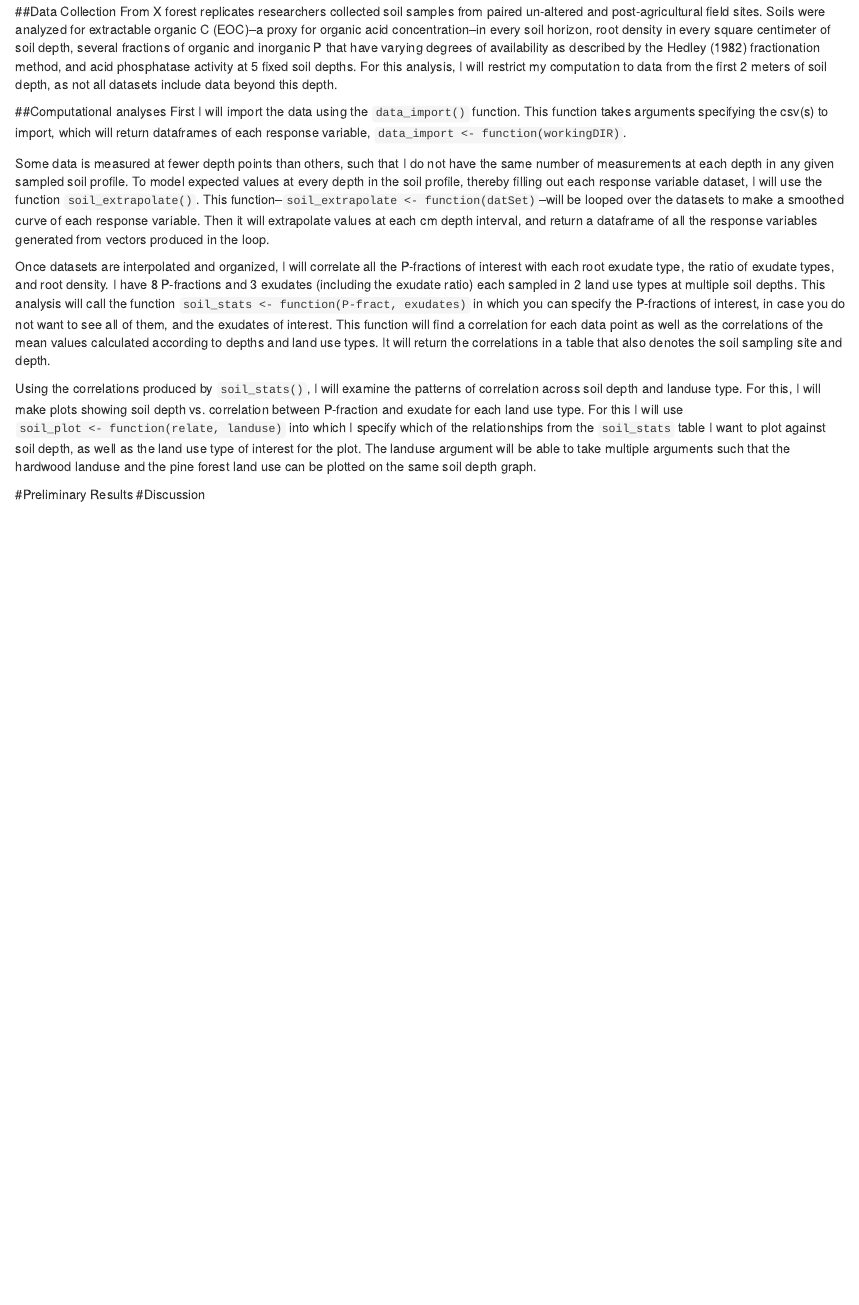
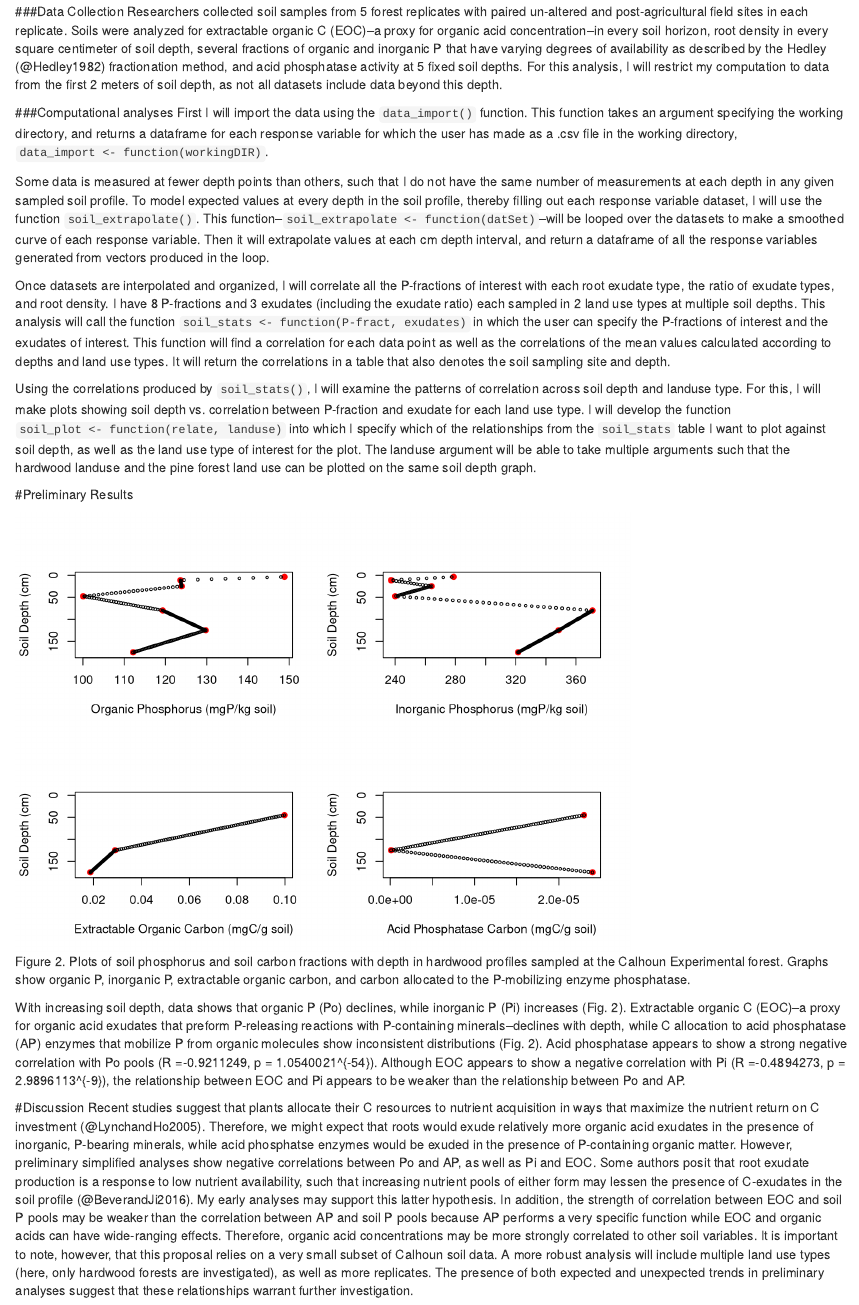
Before and after one commit to emhauser/hauser_finalProject, an R Markdown document (Hauser_Proposal.Rmd): the page in a window 1100 px wide, from 650 px down before the commit and from 750 px down after it. Rendered offline with R 4.5, knitr and Pandoc, with nearby package versions; common packages that the code uses without loading them are loaded.

Commit message:
editing all docs

````diff
--- a/Hauser_Proposal.Rmd
+++ b/Hauser_Proposal.Rmd
@@ -22,19 +24,43 @@ help(include_graphics)
 ```
 
-##Data Collection
-From X forest replicates researchers collected soil samples from paired un-altered and post-agricultural field sites. Soils were analyzed for extractable organic C (EOC)--a proxy for organic acid concentration--in every soil horizon, root density in every square centimeter of soil depth, several fractions of organic and inorganic P that have varying degrees of availability as described by the Hedley (1982) fractionation method, and acid phosphatase activity at 5 fixed soil depths. For this analysis, I will restrict my computation to data from the first 2 meters of soil depth, as not all datasets include data beyond this depth.
+###Data Collection
+Researchers collected soil samples from 5 forest replicates with paired un-altered and post-agricultural field sites in each replicate. Soils were analyzed for extractable organic C (EOC)--a proxy for organic acid concentration--in every soil horizon, root density in every square centimeter of soil depth, several fractions of organic and inorganic P that have varying degrees of availability as described by the Hedley (@Hedley1982) fractionation method, and acid phosphatase activity at 5 fixed soil depths. For this analysis, I will restrict my computation to data from the first 2 meters of soil depth, as not all datasets include data beyond this depth.
 
-##Computational analyses
-  First I will import the data using the `data_import()` function. This function takes arguments specifying the csv(s) to import, which will return dataframes of each response variable, `data_import <- function(workingDIR)`.
+###Computational analyses
+  First I will import the data using the `data_import()` function. This function takes an argument specifying the working directory, and returns a dataframe for each response variable for which the user has made as a .csv file in the working directory, `data_import <- function(workingDIR)`.
 
   Some data is measured at fewer depth points than others, such that I do not have the same number of measurements at each depth in any given sampled soil profile. To model expected values at every depth in the soil profile, thereby filling out each response variable dataset, I will use the function `soil_extrapolate()`. This function--`soil_extrapolate <- function(datSet)`--will be looped over the datasets to make a smoothed curve of each response variable. Then it will extrapolate values at each cm depth interval, and return a dataframe of all the response variables generated from vectors produced in the loop.
 
-Once datasets are interpolated and organized, I will correlate all the P-fractions of interest with each root exudate type, the ratio of exudate types, and root density. I have 8 P-fractions and 3 exudates (including the exudate ratio) each sampled in 2 land use types at multiple soil depths. This analysis will call the function `soil_stats <- function(P-fract, exudates)` in which you can specify the P-fractions of interest, in case you do not want to see all of them, and the exudates of interest. This function will find a correlation for each data point as well as the correlations of the mean values calculated according to depths and land use types. It will return the correlations in a table that also denotes the soil sampling site and depth.
+Once datasets are interpolated and organized, I will correlate all the P-fractions of interest with each root exudate type, the ratio of exudate types, and root density. I have 8 P-fractions and 3 exudates (including the exudate ratio) each sampled in 2 land use types at multiple soil depths. This analysis will call the function `soil_stats <- function(P-fract, exudates)` in which the user can specify the P-fractions of interest and the exudates of interest. This function will find a correlation for each data point as well as the correlations of the mean values calculated according to depths and land use types. It will return the correlations in a table that also denotes the soil sampling site and depth.
 
-Using the correlations produced by `soil_stats()`, I will examine the patterns of correlation across soil depth and landuse type. For this, I will make plots showing soil depth vs. correlation between P-fraction and exudate for each land use type. For this I will use `soil_plot <- function(relate, landuse)` into which I specify which of the relationships from the `soil_stats` table I want to plot against soil depth, as well as the land use type of interest for the plot. The landuse argument will be able to take multiple arguments such that the hardwood landuse and the pine forest land use can be plotted on the same soil depth graph.
+Using the correlations produced by `soil_stats()`, I will examine the patterns of correlation across soil depth and landuse type. For this, I will make plots showing soil depth vs. correlation between P-fraction and exudate for each land use type. I will develop the function `soil_plot <- function(relate, landuse)` into which I specify which of the relationships from the `soil_stats` table I want to plot against soil depth, as well as the land use type of interest for the plot. The landuse argument will be able to take multiple arguments such that the hardwood landuse and the pine forest land use can be plotted on the same soil depth graph.
 
 #Preliminary Results
-#Discussion
+
+<!--A chunk to set up data and Rmd settings for prelim data analyses-->
 ```{r setup, include=FALSE}
 knitr::opts_chunk$set(echo = TRUE)
+#source("Data_Import_Function.R")
+source("Data_Extrapolate_Function.R")
+source("Soil_Stats_function.R")
+#Note: I have been continuing to have trouble with my Data_Import function, so I am also loading some of the files here to make sure the proposal script will knit. Once I debug the Data_Import function, I should not need the read.csv lines of code below.
 ```
+
+<!--A chunk to make prelim results plots-->
+```{r prelim, echo=FALSE, fig.cap= "Figure 2. Plots of soil phosphorus and soil carbon fractions with depth in hardwood profiles sampled at the Calhoun Experimental forest. Graphs show organic P, inorganic P, extractable organic carbon, and carbon allocated to the P-mobilizing enzyme phosphatase."}
+#Make graphs of several P and C responses of interest
+par(mfrow=c(2,2))
+PoFra <- read.csv("PoFract.csv")
+PiFra <- read.csv("PiFract.csv")
+EOC <- read.csv("EOC.csv")
+AP <- read.csv("AP.csv")
+data_fill(PoFra, xlab = "Organic Phosphorus (mgP/kg soil)", datReturn = F)
+data_fill(PiFra, xlab = "Inorganic Phosphorus (mgP/kg soil)", datReturn = F)
+data_fill(EOC, xlab = "Extractable Organic Carbon (mgC/g soil)", datReturn = F)
+data_fill(AP, xlab = "Acid Phosphatase Carbon (mgC/g soil)", datReturn = F)
+```
+
+<!--A chunk to make a dataframe that contains all 4 extrapolated datasets-->
+```{r SetUpData, include=FALSE}
+#Make dataframe of interpolated values
+SoilSummDat <- as.data.frame(4:175)
@@ -40,0 +70,7 @@ knitr::opts_chunk$set(echo = TRUE)
+SoilSummDat$EOC <- data_fill(EOC, datReturn = T)
+SoilSummDat$AP <- data_fill(AP, datReturn = T)
+soildat <- SoilSummDat[42:172, ]
+PoAP <- soil_stats_simple(soildat$Po, soildat$AP)
+PiEOC <- soil_stats_simple(soildat$Pi, soildat$EOC)
+
+#Code I will need for inline r below:
@@ -40,0 +83,5 @@ knitr::opts_chunk$set(echo = TRUE)
+With increasing soil depth, data shows that organic P (Po) declines, while inorganic P (Pi) increases (Fig. 2). Extractable organic C (EOC)--a proxy for organic acid exudates that preform P-releasing reactions with P-containing minerals--declines with depth, while C allocation to acid phosphatase (AP) enzymes that mobilize P from organic molecules show inconsistent distributions (Fig. 2). Acid phosphatase appears to show a strong negative correlation with Po pools (R =`r PoAP$estimate`, p = `r PoAP$p.value`). Although EOC appears to show a negative correlation with Pi (R =`r PiEOC$estimate`, p = `r PiEOC$p.value`), the relationship between EOC and Pi appears to be weaker than the relationship between Po and AP.
+
+#Discussion
+Recent studies suggest that plants allocate their C resources to nutrient acquisition in ways that maximize the nutrient return on C investment (@LynchandHo2005). Therefore, we might expect that roots would exude relatively more organic acid exudates in the presence of inorganic, P-bearing minerals, while acid phosphatse enzymes would be exuded in the presence of P-containing organic matter. However, preliminary simplified analyses show negative correlations between Po and AP, as well as Pi and EOC. Some authors posit that root exudate production is a response to low nutrient availability, such that increasing nutrient pools of either form may lessen the presence of C-exudates in the soil profile (@BeverandJi2016). My early analyses may support this latter hypothesis.
+  In addition, the strength of correlation between EOC and soil P pools may be weaker than the correlation between AP and soil P pools because AP performs a very specific function while EOC and organic acids can have wide-ranging effects. Therefore, organic acid concentrations may be more strongly correlated to other soil variables. It is important to note, however, that this proposal relies on a very small subset of Calhoun soil data. A more robust analysis will include multiple land use types (here, only hardwood forests are investigated), as well as more replicates. The presence of both expected and unexpected trends in preliminary analyses suggest that these relationships warrant further investigation.
````
Also changed, not shown: Data_Extrapolate_Function.R (+10 -4 lines), Soil_Stats_function.R (+11 -10 lines), Hauser_Proposal.Rmd (27 more changed lines).
